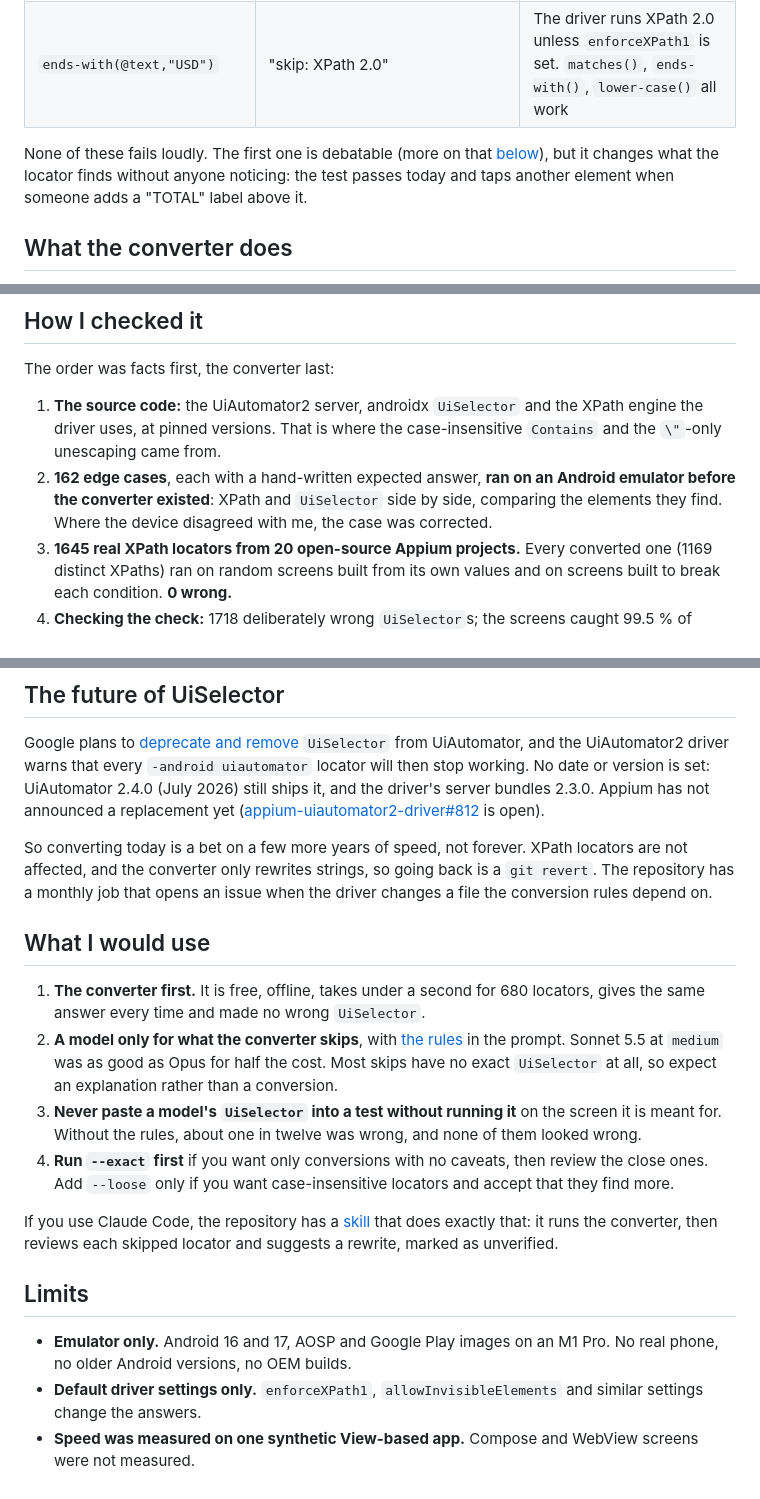
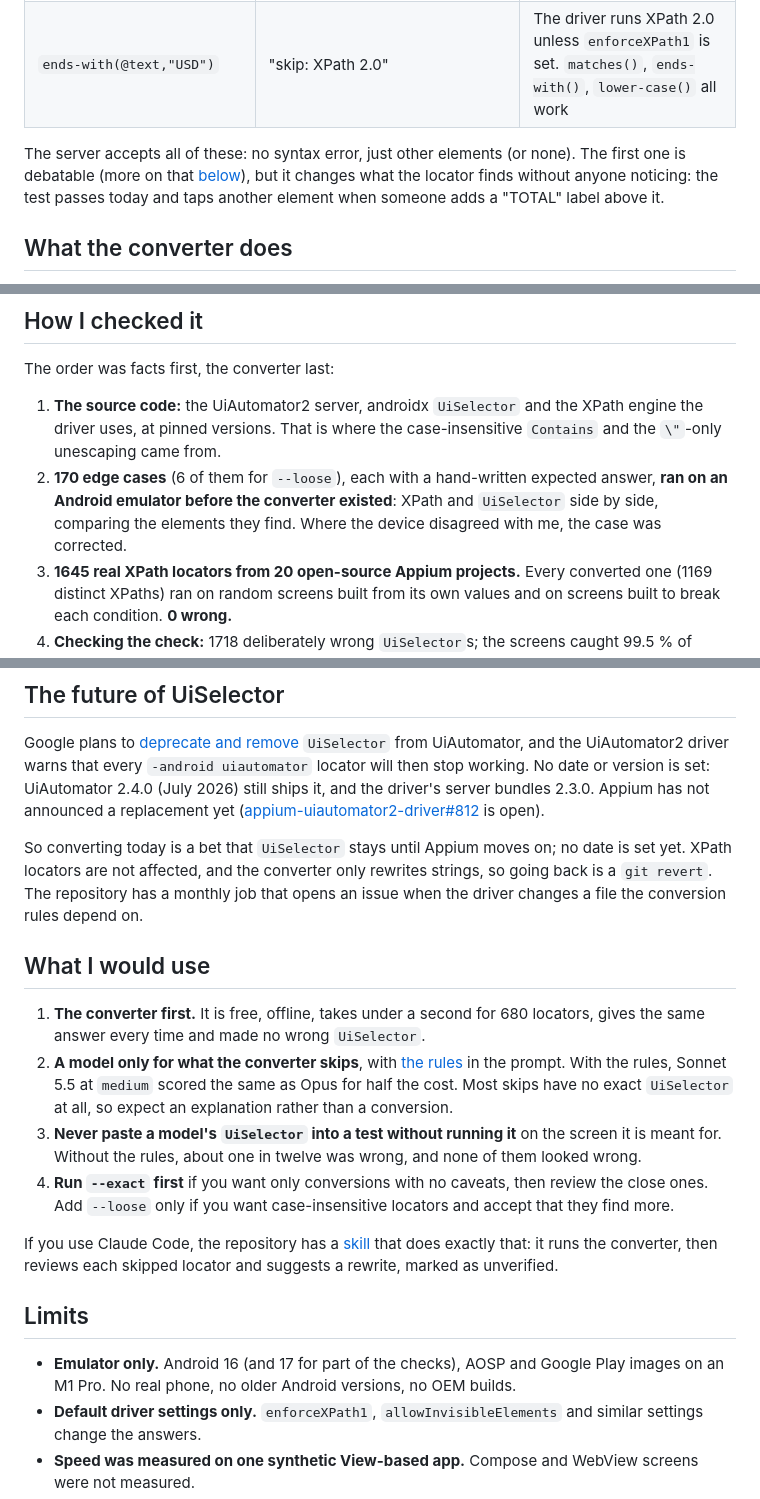
Before and after one commit to domovou69/xpath-to-uiselector, a Markdown page: docs/articles/01-xpath-to-uiselector.md, 3 parts joined by grey strips. Drawn GitHub-style.

```diff
--- a/docs/articles/01-xpath-to-uiselector.md
+++ b/docs/articles/01-xpath-to-uiselector.md
@@ -86,7 +86,7 @@ The simple rows above are what everyone converts correctly. The trouble is the m
 | `//ListView/TextView` | `…childSelector(…)` | That is any descendant. UiSelector has no direct child, so there is no exact form |
 | `ends-with(@text,"USD")` | "skip: XPath 2.0" | The driver runs XPath 2.0 unless `enforceXPath1` is set. `matches()`, `ends-with()`, `lower-case()` all work |
 
-None of these fails loudly. The first one is debatable (more on that [below](#is-textcontains-really-wrong)), but it changes what the locator finds without anyone noticing: the test passes today and taps another element when someone adds a "TOTAL" label above it.
+The server accepts all of these: no syntax error, just other elements (or none). The first one is debatable (more on that [below](#is-textcontains-really-wrong)), but it changes what the locator finds without anyone noticing: the test passes today and taps another element when someone adds a "TOTAL" label above it.
 
 ## What the converter does
 
@@ -117,7 +117,7 @@ The bare command only previews. `--write` saves, `--json` writes a report with e
 The order was facts first, the converter last:
 
 1. **The source code:** the UiAutomator2 server, androidx `UiSelector` and the XPath engine the driver uses, at pinned versions. That is where the case-insensitive `Contains` and the `\"`-only unescaping came from.
-2. **162 edge cases**, each with a hand-written expected answer, **ran on an Android emulator before the converter existed**: XPath and `UiSelector` side by side, comparing the elements they find. Where the device disagreed with me, the case was corrected.
+2. **170 edge cases** (6 of them for `--loose`), each with a hand-written expected answer, **ran on an Android emulator before the converter existed**: XPath and `UiSelector` side by side, comparing the elements they find. Where the device disagreed with me, the case was corrected.
 3. **1645 real XPath locators from 20 open-source Appium projects.** Every converted one (1169 distinct XPaths) ran on random screens built from its own values and on screens built to break each condition. **0 wrong.**
 4. **Checking the check:** 1718 deliberately wrong `UiSelector`s; the screens caught 99.5 % of them.
 
@@ -209,12 +209,12 @@ The two runs are not identical (iOS ran at `low` and `medium` effort, Android at
 
 Google plans to [deprecate and remove](https://developer.android.com/training/testing/other-components/ui-automator-legacy#ui-automator) `UiSelector` from UiAutomator, and the UiAutomator2 driver warns that every `-android uiautomator` locator will then stop working. No date or version is set: UiAutomator 2.4.0 (July 2026) still ships it, and the driver's server bundles 2.3.0. Appium has not announced a replacement yet ([appium-uiautomator2-driver#812](https://github.com/appium/appium-uiautomator2-driver/issues/812) is open).
 
-So converting today is a bet on a few more years of speed, not forever. XPath locators are not affected, and the converter only rewrites strings, so going back is a `git revert`. The repository has a monthly job that opens an issue when the driver changes a file the conversion rules depend on.
+So converting today is a bet that `UiSelector` stays until Appium moves on; no date is set yet. XPath locators are not affected, and the converter only rewrites strings, so going back is a `git revert`. The repository has a monthly job that opens an issue when the driver changes a file the conversion rules depend on.
 
 ## What I would use
 
 1. **The converter first.** It is free, offline, takes under a second for 680 locators, gives the same answer every time and made no wrong `UiSelector`.
-2. **A model only for what the converter skips**, with [the rules](https://github.com/domovou69/xpath-to-uiselector/blob/main/audit/llm/rules.md) in the prompt. Sonnet 5.5 at `medium` was as good as Opus for half the cost. Most skips have no exact `UiSelector` at all, so expect an explanation rather than a conversion.
+2. **A model only for what the converter skips**, with [the rules](https://github.com/domovou69/xpath-to-uiselector/blob/main/audit/llm/rules.md) in the prompt. With the rules, Sonnet 5.5 at `medium` scored the same as Opus for half the cost. Most skips have no exact `UiSelector` at all, so expect an explanation rather than a conversion.
 3. **Never paste a model's `UiSelector` into a test without running it** on the screen it is meant for. Without the rules, about one in twelve was wrong, and none of them looked wrong.
 4. **Run `--exact` first** if you want only conversions with no caveats, then review the close ones. Add `--loose` only if you want case-insensitive locators and accept that they find more.
 
@@ -222,7 +222,7 @@ If you use Claude Code, the repository has a [skill](https://github.com/domovou6
 
 ## Limits
 
-- **Emulator only.** Android 16 and 17, AOSP and Google Play images on an M1 Pro. No real phone, no older Android versions, no OEM builds.
+- **Emulator only.** Android 16 (and 17 for part of the checks), AOSP and Google Play images on an M1 Pro. No real phone, no older Android versions, no OEM builds.
 - **Default driver settings only.** `enforceXPath1`, `allowInvisibleElements` and similar settings change the answers.
 - **Speed was measured on one synthetic View-based app.** Compose and WebView screens were not measured.
 - **One run per model.** Two runs with the same rules gave Haiku different mistakes.
```
Also changed, not shown: other parts of docs/articles/01-xpath-to-uiselector.md (+8 -8 lines).
